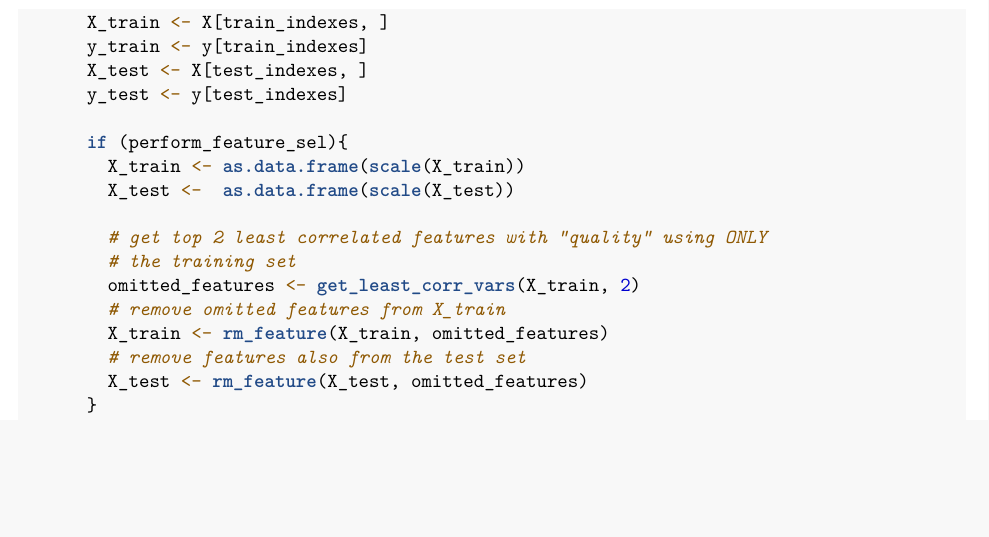
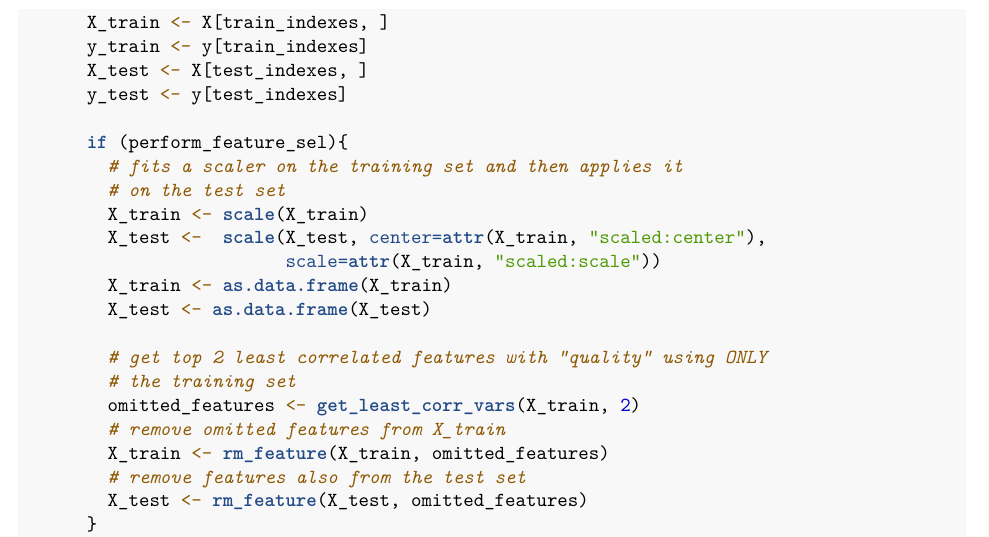
Before and after one commit to riccardocappi/Data-Mining-GroupA, an R Markdown document (hw_knn.Rmd): part of page 4 of 7, cut so that both start at the same text, the shorter picture padded with empty space. Rendered offline with R 4.5, knitr and Pandoc, then LaTeX, with nearby package versions; both versions are drawn in the output format of the newer one; some code elsewhere in the file could not run offline.

Commit message:
Fix scaling in k-fold cv, modified pdf file

````diff
--- a/hw_knn.Rmd
+++ b/hw_knn.Rmd
@@ -4,7 +4,7 @@ author: "Data Divas"
 date: "2024-03-27"
 output:
+  pdf_document: default
   html_document: default
-  pdf_document: default
 ---
 
 ```{r setup, include=FALSE}
@@ -145,8 +145,13 @@ k_fold_cv <- function(X, y, train_rmse, k_range, perform_feature_sel){
       y_test <- y[test_indexes]
 
       if (perform_feature_sel){
-        X_train <- as.data.frame(scale(X_train))
-        X_test <-  as.data.frame(scale(X_test))
+        # fits a scaler on the training set and then applies it
+        # on the test set
+        X_train <- scale(X_train)
+        X_test <-  scale(X_test, center=attr(X_train, "scaled:center"),
+                         scale=attr(X_train, "scaled:scale"))
+        X_train <- as.data.frame(X_train)
+        X_test <- as.data.frame(X_test)
 
         # get top 2 least correlated features with "quality" using ONLY
         # the training set
````
Also changed, not shown: hw_knn.Rmd (6 more changed lines), 1 other file.
